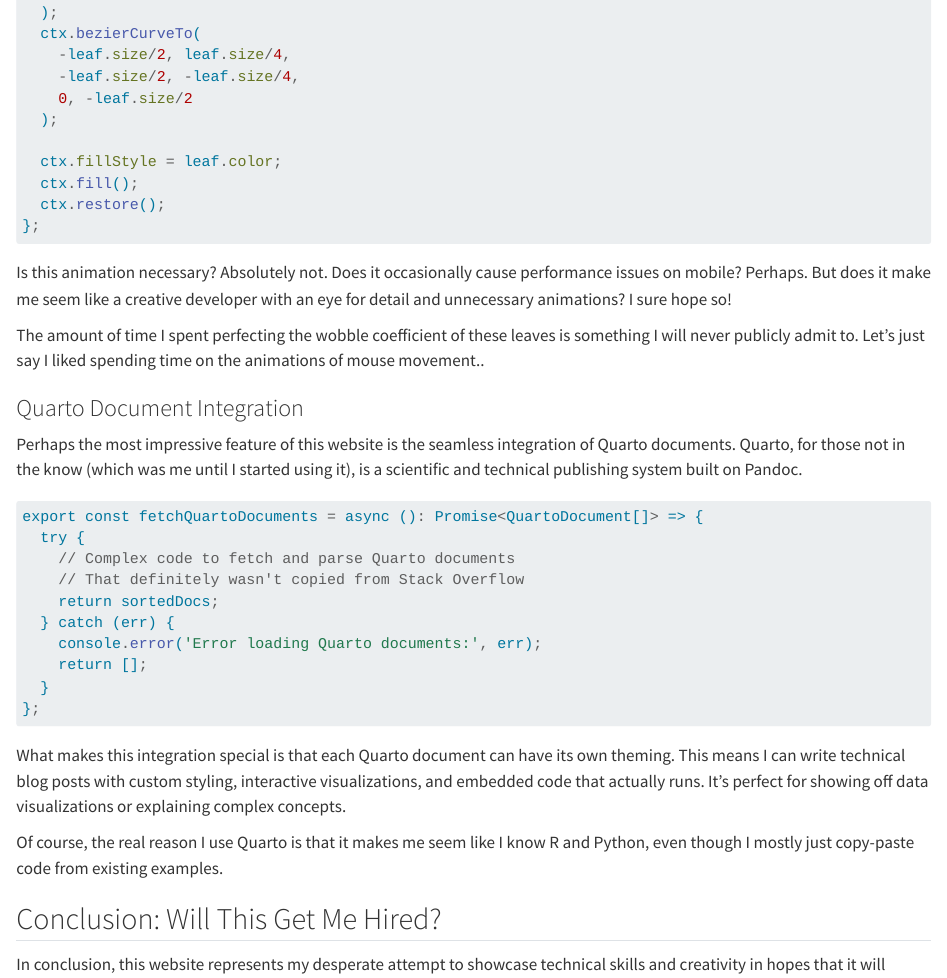
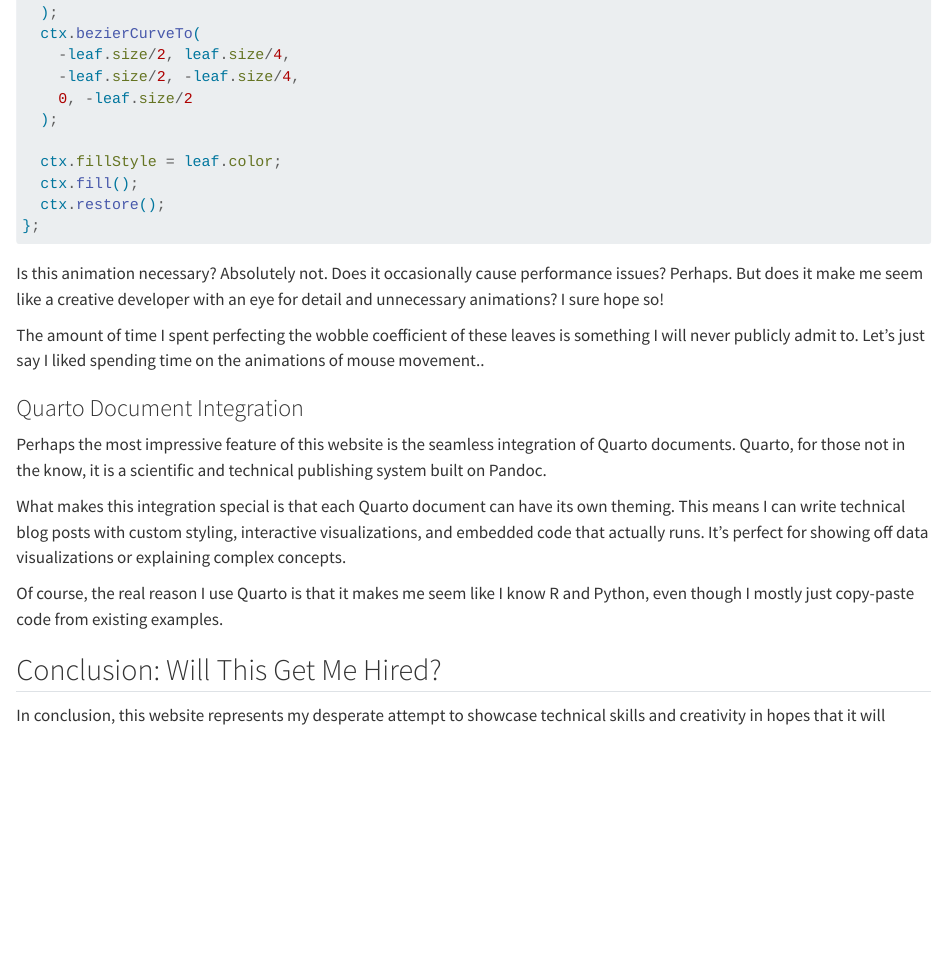
Before and after one commit to gnoblet/gnoblet.github.io, a Quarto document (src/content/quarto/a-personal-website.qmd): the page in a window 1100 px wide, from 1720 px down before the commit and from 1730 px down after it, so that both start at the same text. Rendered offline with R 4.5, knitr and Pandoc in place of Quarto, with nearby package versions.

Commit message:
Update personal website post with Zed link and content tweaks

````diff
--- a/src/content/quarto/a-personal-website.qmd
+++ b/src/content/quarto/a-personal-website.qmd
@@ -105,26 +105,13 @@
 };
 ```
 
-Is this animation necessary? Absolutely not. Does it occasionally cause performance issues on mobile? Perhaps. But does it make me seem like a creative developer with an eye for detail and unnecessary animations? I sure hope so!
+Is this animation necessary? Absolutely not. Does it occasionally cause performance issues? Perhaps. But does it make me seem like a creative developer with an eye for detail and unnecessary animations? I sure hope so!
 
 The amount of time I spent perfecting the wobble coefficient of these leaves is something I will never publicly admit to. Let's just say I liked spending time on the animations of mouse movement..
 
 ### Quarto Document Integration
 
-Perhaps the most impressive feature of this website is the seamless integration of Quarto documents. Quarto, for those not in the know (which was me until I started using it), is a scientific and technical publishing system built on Pandoc.
-
-```typescript
-export const fetchQuartoDocuments = async (): Promise<QuartoDocument[]> => {
-  try {
-    // Complex code to fetch and parse Quarto documents
-    // That definitely wasn't copied from Stack Overflow
-    return sortedDocs;
-  } catch (err) {
-    console.error('Error loading Quarto documents:', err);
-    return [];
-  }
-};
-```
+Perhaps the most impressive feature of this website is the seamless integration of Quarto documents. Quarto, for those not in the know, it is a scientific and technical publishing system built on Pandoc.
 
 What makes this integration special is that each Quarto document can have its own theming. This means I can write technical blog posts with custom styling, interactive visualizations, and embedded code that actually runs. It's perfect for showing off data visualizations or explaining complex concepts.
 
````
Also changed, not shown: src/content/quarto/a-personal-website.qmd (4 more changed lines).
